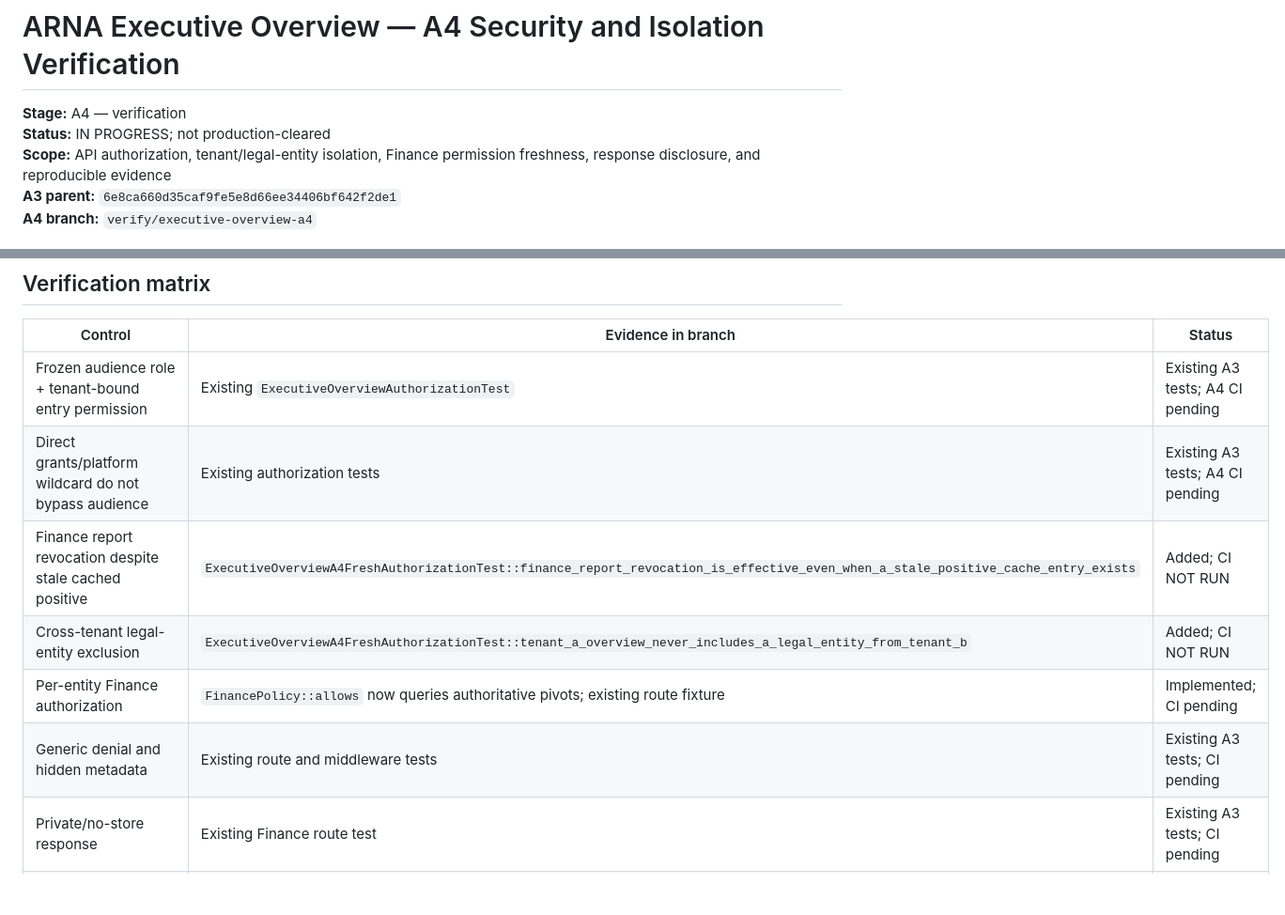
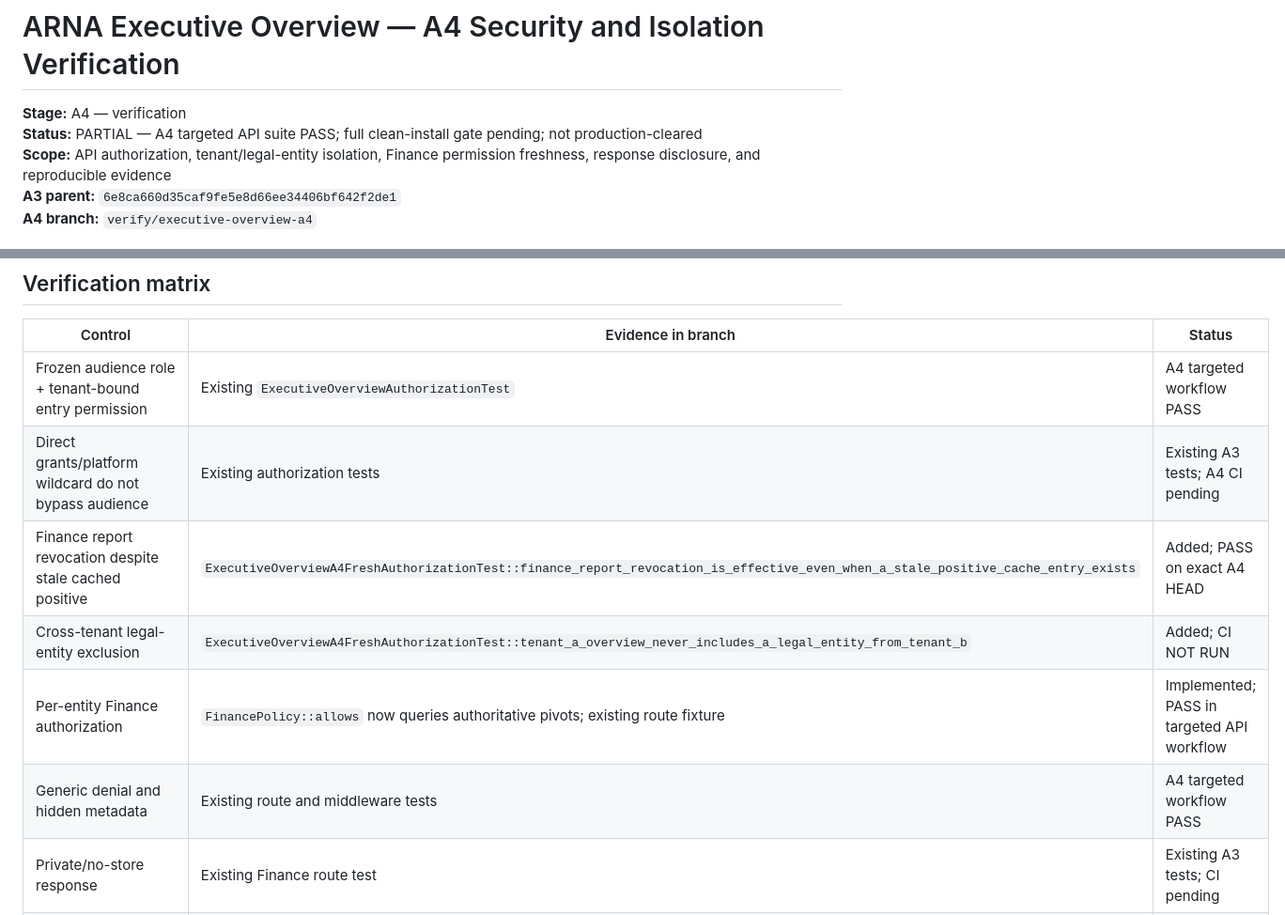
Before and after one commit to akefadaka-git/arna-api, a Markdown page: docs/dashboard/ARNA-EXECUTIVE-OVERVIEW-A4-SECURITY-VERIFICATION.md, 2 parts joined by grey strips. Shown at 94% size. Rendered like a GitHub page; blank space fills up the shorter version.

Commit message:
docs(a4): record exact-head API security test evidence

```diff
--- a/docs/dashboard/ARNA-EXECUTIVE-OVERVIEW-A4-SECURITY-VERIFICATION.md
+++ b/docs/dashboard/ARNA-EXECUTIVE-OVERVIEW-A4-SECURITY-VERIFICATION.md
@@ -1,7 +1,7 @@
 # ARNA Executive Overview — A4 Security and Isolation Verification
 
 **Stage:** A4 — verification
-**Status:** IN PROGRESS; not production-cleared
+**Status:** PARTIAL — A4 targeted API suite PASS; full clean-install gate pending; not production-cleared
 **Scope:** API authorization, tenant/legal-entity isolation, Finance permission freshness, response disclosure, and reproducible evidence
 **A3 parent:** `6e8ca660d35caf9fe5e8d66ee34406bf642f2de1`
 **A4 branch:** `verify/executive-overview-a4`
@@ -21,12 +21,12 @@ This A4 branch is based on the Owner-approved A3 API branch. It does not merge A
 
 | Control | Evidence in branch | Status |
 |---|---|---|
-| Frozen audience role + tenant-bound entry permission | Existing `ExecutiveOverviewAuthorizationTest` | Existing A3 tests; A4 CI pending |
+| Frozen audience role + tenant-bound entry permission | Existing `ExecutiveOverviewAuthorizationTest` | A4 targeted workflow PASS |
 | Direct grants/platform wildcard do not bypass audience | Existing authorization tests | Existing A3 tests; A4 CI pending |
-| Finance report revocation despite stale cached positive | `ExecutiveOverviewA4FreshAuthorizationTest::finance_report_revocation_is_effective_even_when_a_stale_positive_cache_entry_exists` | Added; CI NOT RUN |
+| Finance report revocation despite stale cached positive | `ExecutiveOverviewA4FreshAuthorizationTest::finance_report_revocation_is_effective_even_when_a_stale_positive_cache_entry_exists` | Added; PASS on exact A4 HEAD |
 | Cross-tenant legal-entity exclusion | `ExecutiveOverviewA4FreshAuthorizationTest::tenant_a_overview_never_includes_a_legal_entity_from_tenant_b` | Added; CI NOT RUN |
-| Per-entity Finance authorization | `FinancePolicy::allows` now queries authoritative pivots; existing route fixture | Implemented; CI pending |
-| Generic denial and hidden metadata | Existing route and middleware tests | Existing A3 tests; CI pending |
+| Per-entity Finance authorization | `FinancePolicy::allows` now queries authoritative pivots; existing route fixture | Implemented; PASS in targeted API workflow |
+| Generic denial and hidden metadata | Existing route and middleware tests | A4 targeted workflow PASS |
 | Private/no-store response | Existing Finance route test | Existing A3 tests; CI pending |
 | Full adversarial tenant/entity matrix | Additional mixed-entity, aggregate, direct-endpoint and role mutation cases | PARTIAL / NOT RUN |
 | Cache-listener infrastructure failure | Listener still logs and swallows invalidation failure | OPEN platform-level risk; this feature now avoids cached Finance authorization |
```
Also changed, not shown: other parts of docs/dashboard/ARNA-EXECUTIVE-OVERVIEW-A4-SECURITY-VERIFICATION.md (+8 -1 lines).
